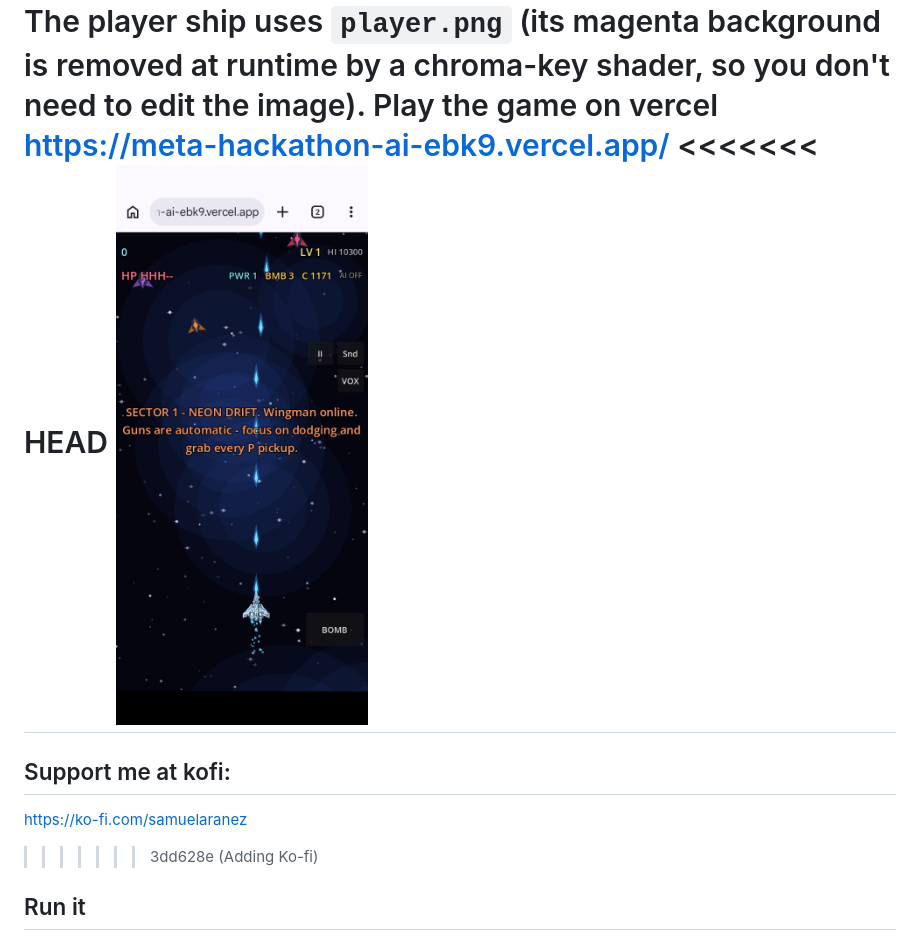
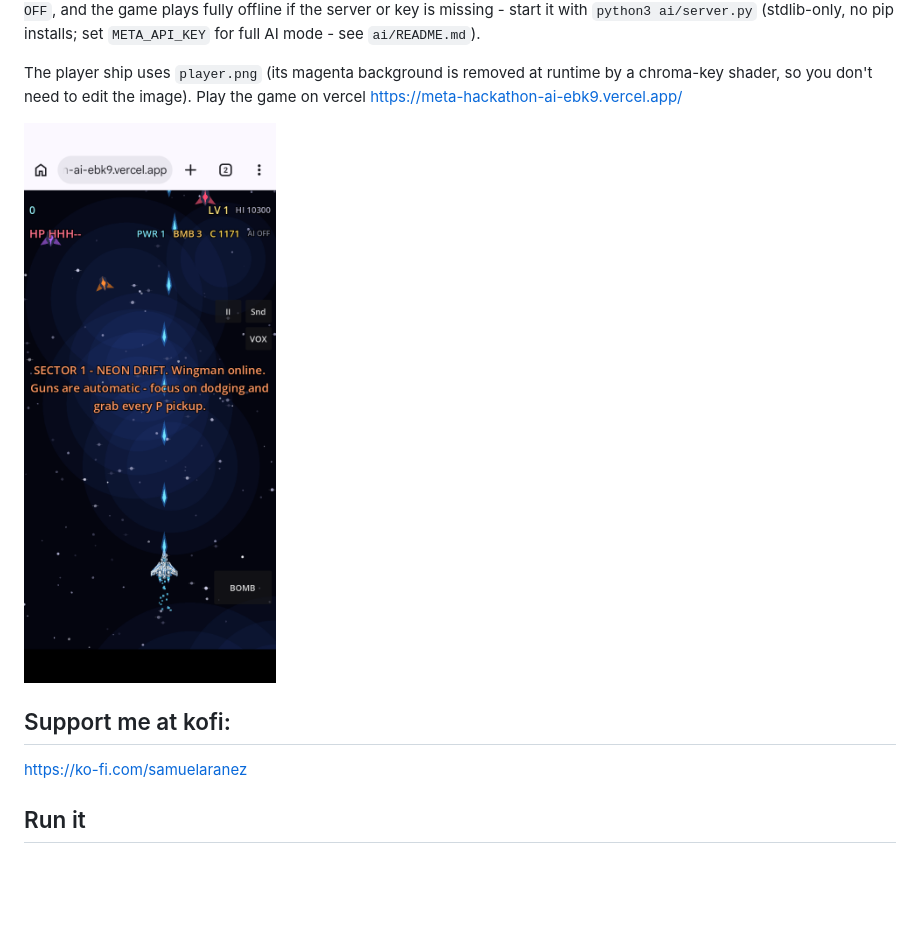
Before and after one commit to samaranez1/Meta-hackathon-, a Markdown page: README.md, the part around the change. GitHub-like rendering; blank space fills up the shorter version.

Commit message:
Update README with screenshot and Ko-fi link
Added a screenshot to the README and updated Ko-fi section.

```diff
--- a/README.md
+++ b/README.md
@@ -20,13 +20,13 @@ The player ship uses `player.png`
 (its magenta background is removed at runtime by a chroma-key shader, so you
 don't need to edit the image).
 Play the game on vercel https://meta-hackathon-ai-ebk9.vercel.app/
-<<<<<<< HEAD
+
 ![Screenshot](Screenshot_20261104-142228.png)
-=======
+
 ## Support me at kofi:
 
 https://ko-fi.com/samuelaranez
->>>>>>> 3dd628e (Adding Ko-fi)
+
 
 
 ## Run it
```
